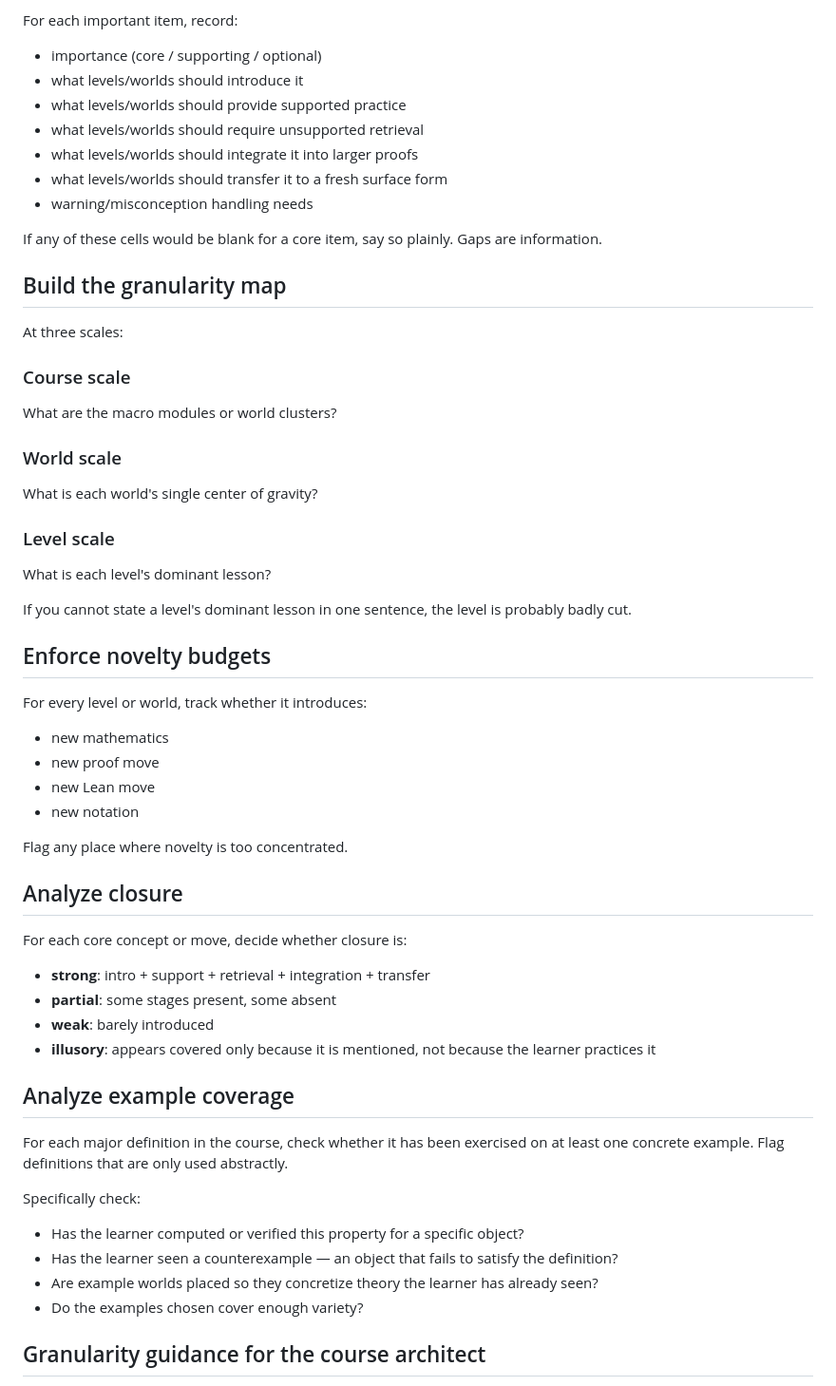
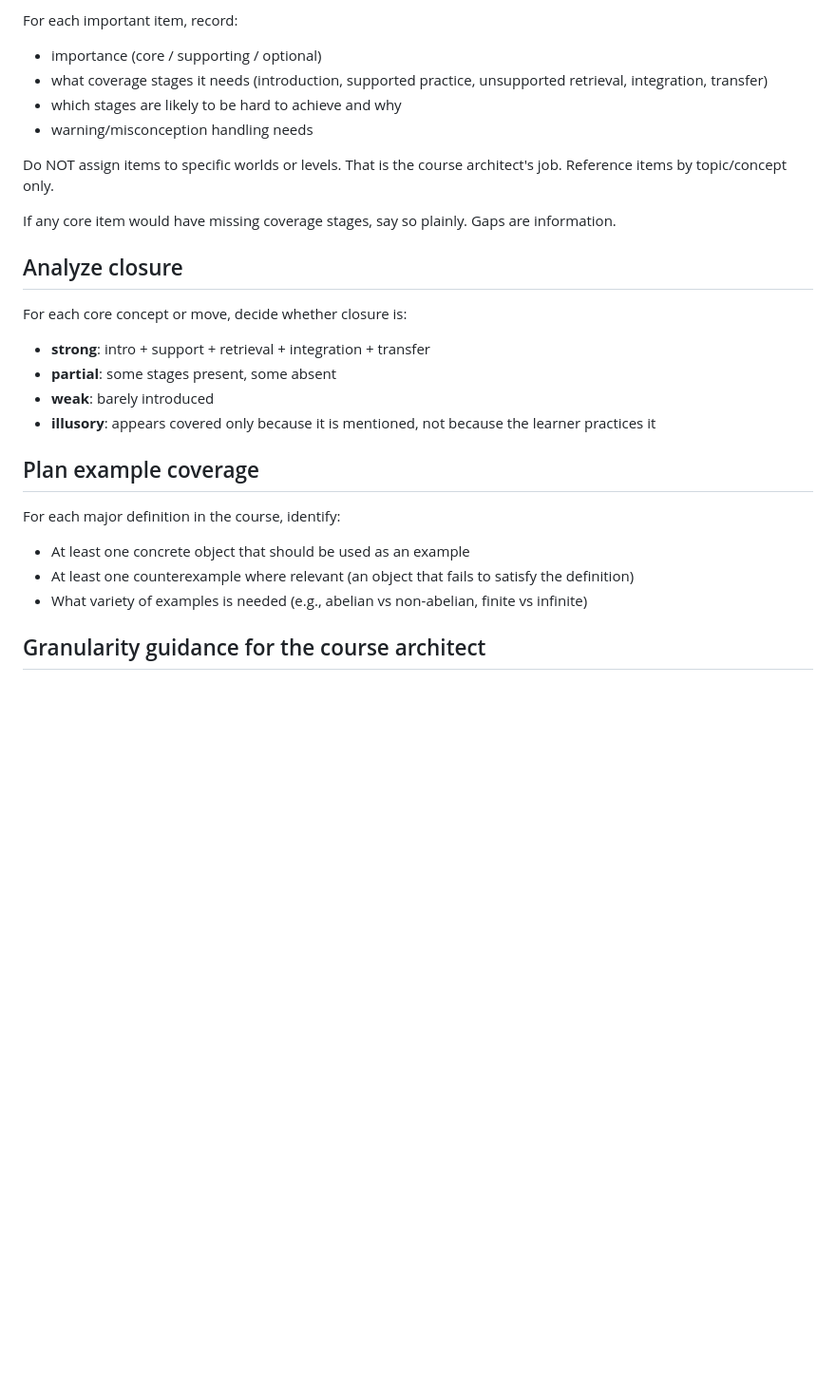
Before and after one commit to AHartNtkn/lean-4-game-creator, a Markdown page: lean4game-studio-hank/prompts/phase1-coverage-mapper.md, the part around the change. Shown at 95% size. Drawn GitHub-style; blank space fills up the shorter version.

Commit message:
Coverage mapper: don't assign items to worlds/levels
World and level organization is the course architect's job. The coverage
mapper now references items by topic/concept only and records which
coverage stages they need, without proposing world names or level
assignments that would become immediately stale.

Removed: granularity map (world/level scale), novelty budgets per
world/level, world references in coverage stages.

Co-Authored-By: Claude Opus 4.6 (1M context) <noreply@anthropic.com>

```diff
--- a/lean4game-studio-hank/prompts/phase1-coverage-mapper.md
+++ b/lean4game-studio-hank/prompts/phase1-coverage-mapper.md
@@ -42,39 +42,13 @@ Track items on at least these axes:
 
 For each important item, record:
 - importance (core / supporting / optional)
-- what levels/worlds should introduce it
-- what levels/worlds should provide supported practice
-- what levels/worlds should require unsupported retrieval
-- what levels/worlds should integrate it into larger proofs
-- what levels/worlds should transfer it to a fresh surface form
+- what coverage stages it needs (introduction, supported practice, unsupported retrieval, integration, transfer)
+- which stages are likely to be hard to achieve and why
 - warning/misconception handling needs
 
-If any of these cells would be blank for a core item, say so plainly. Gaps are information.
+Do NOT assign items to specific worlds or levels. That is the course architect's job. Reference items by topic/concept only.
 
-## Build the granularity map
-
-At three scales:
-
-### Course scale
-What are the macro modules or world clusters?
-
-### World scale
-What is each world's single center of gravity?
-
-### Level scale
-What is each level's dominant lesson?
-
-If you cannot state a level's dominant lesson in one sentence, the level is probably badly cut.
-
-## Enforce novelty budgets
-
-For every level or world, track whether it introduces:
-- new mathematics
-- new proof move
-- new Lean move
-- new notation
-
-Flag any place where novelty is too concentrated.
+If any core item would have missing coverage stages, say so plainly. Gaps are information.
 
 ## Analyze closure
 
@@ -84,15 +58,12 @@ For each core concept or move, decide whether closure is:
 - **weak**: barely introduced
 - **illusory**: appears covered only because it is mentioned, not because the learner practices it
 
-## Analyze example coverage
+## Plan example coverage
 
-For each major definition in the course, check whether it has been exercised on at least one concrete example. Flag definitions that are only used abstractly.
-
-Specifically check:
-- Has the learner computed or verified this property for a specific object?
-- Has the learner seen a counterexample — an object that fails to satisfy the definition?
-- Are example worlds placed so they concretize theory the learner has already seen?
-- Do the examples chosen cover enough variety?
+For each major definition in the course, identify:
+- At least one concrete object that should be used as an example
+- At least one counterexample where relevant (an object that fails to satisfy the definition)
+- What variety of examples is needed (e.g., abelian vs non-abelian, finite vs infinite)
 
 ## Granularity guidance for the course architect
 
```
